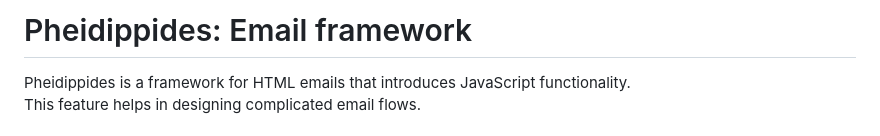
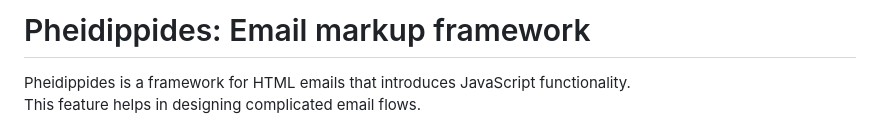
Before and after one commit to RostyslavGitHub/pheidippides, a Markdown page: README.md, the part around the change. Drawn GitHub-style.

```diff
--- a/README.md
+++ b/README.md
@@ -1,4 +1,4 @@
-# Pheidippides: Email framework
+# Pheidippides: Email markup framework
 
 Pheidippides is a framework for HTML emails that introduces JavaScript functionality. <br />
 This feature helps in designing complicated email flows.
```
